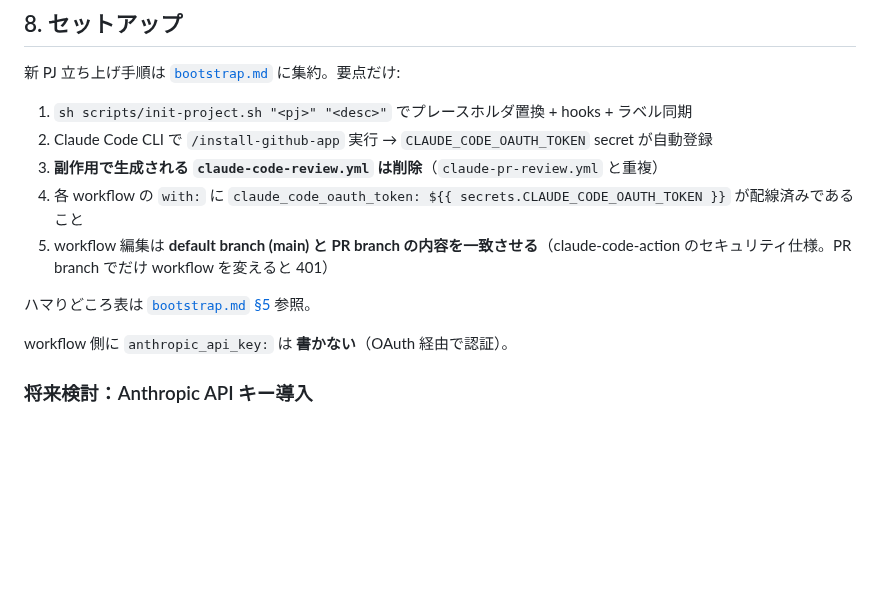
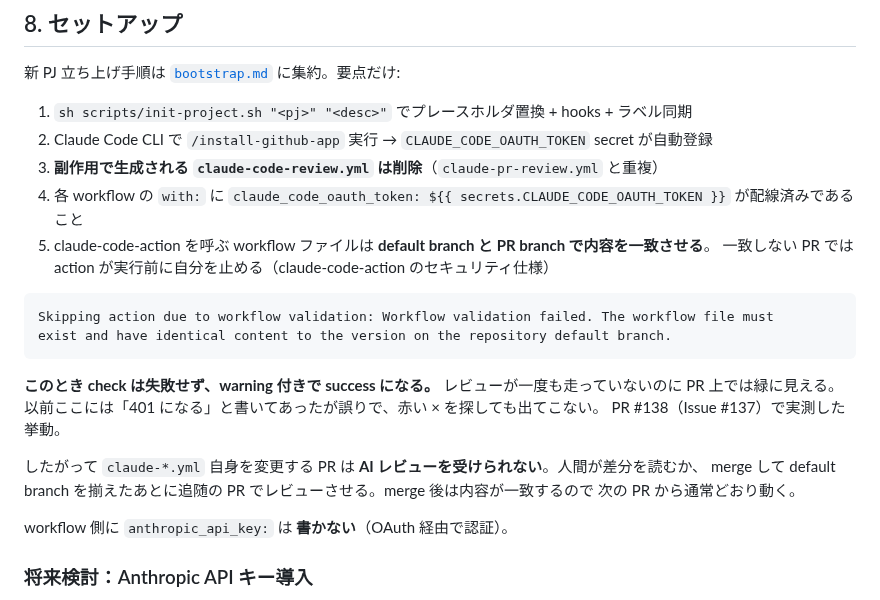
Before and after one commit to FUMIHITO-EGUCHI/x-post-archive-extension, a Markdown page: docs/handoff/ai-execution.md, the part around the change. GitHub-like rendering; blank space fills up the shorter version.

Commit message:
docs: record what claude-code-action actually does on a workflow mismatch (#137)
Measured on this PR. The rule in ai-execution.md was right that the workflow
file must match the default branch, and wrong about what happens when it
does not. There is no 401. The action skips itself and the check goes GREEN
with only an annotation:

  Skipping action due to workflow validation: Workflow validation failed.
  The workflow file must exist and have identical content to the version on
  the repository's default branch.

The review job on this PR finished in 10s (previous reviews: 2-3 minutes)
and posted nothing. A green "review" check therefore does not mean the diff
was reviewed — which is more dangerous than the red X the old wording told
you to look for. Anyone editing a claude-*.yml needs to know the AI review
silently did not happen and read the diff themselves.

Also drops the adjacent "ハマりどころ表は bootstrap.md §5 参照" pointer: that
file does not exist in this repo. The §8 intro still links ./bootstrap.md and
is left alone — restoring or removing it needs to know where that content was
meant to live, which is a separate question.

Co-Authored-By: Claude Opus 5 <noreply@anthropic.com>
Claude-Session: https://claude.ai/code/session_01QSLR1rpfVxgAhokqUQrRBN

````diff
--- a/docs/handoff/ai-execution.md
+++ b/docs/handoff/ai-execution.md
@@ -132,9 +132,21 @@ npx ccusage@latest
 2. Claude Code CLI で `/install-github-app` 実行 → `CLAUDE_CODE_OAUTH_TOKEN` secret が自動登録
 3. **副作用で生成される `claude-code-review.yml` は削除**（`claude-pr-review.yml` と重複）
 4. 各 workflow の `with:` に `claude_code_oauth_token: ${{ secrets.CLAUDE_CODE_OAUTH_TOKEN }}` が配線済みであること
-5. workflow 編集は **default branch (main) と PR branch の内容を一致させる**（claude-code-action のセキュリティ仕様。PR branch でだけ workflow を変えると 401）
+5. claude-code-action を呼ぶ workflow ファイルは **default branch と PR branch で内容を一致させる**。
+   一致しない PR では action が実行前に自分を止める（claude-code-action のセキュリティ仕様）
 
-ハマりどころ表は [`bootstrap.md` §5](./bootstrap.md#5-ハマりどころbootstrap-時の典型エラー) 参照。
+```
+Skipping action due to workflow validation: Workflow validation failed. The workflow file must
+exist and have identical content to the version on the repository default branch.
+```
+
+**このとき check は失敗せず、warning 付きで success になる。** レビューが一度も走っていないのに
+PR 上では緑に見える。以前ここには「401 になる」と書いてあったが誤りで、赤い × を探しても出てこない。
+PR #138（Issue #137）で実測した挙動。
+
+したがって `claude-*.yml` 自身を変更する PR は **AI レビューを受けられない**。人間が差分を読むか、
+merge して default branch を揃えたあとに追随の PR でレビューさせる。merge 後は内容が一致するので
+次の PR から通常どおり動く。
 
 workflow 側に `anthropic_api_key:` は **書かない**（OAuth 経由で認証）。
 
````
